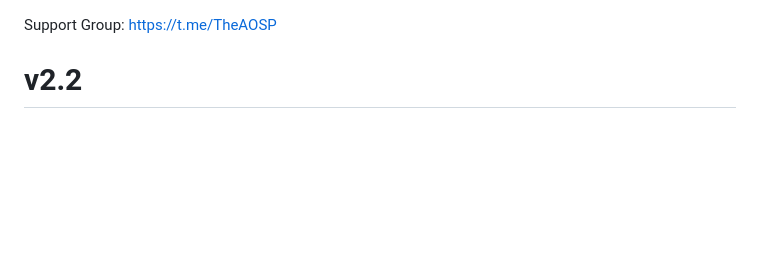
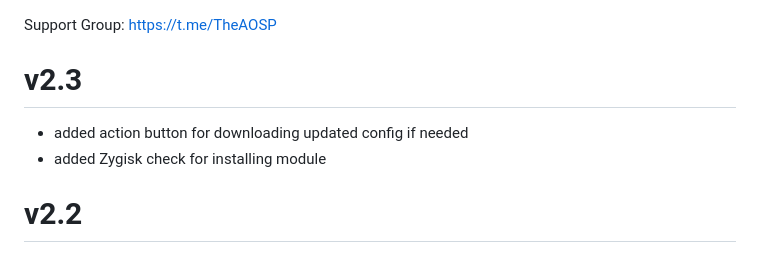
Before and after one commit to AlirezaParsi/COPG, a Markdown page: changelog.md, the part around the change. Drawn GitHub-style; blank space fills up the shorter version.

```diff
--- a/changelog.md
+++ b/changelog.md
@@ -1,5 +1,9 @@
 Support Group:
 https://t.me/TheAOSP
+# v2.3
+- added action button for downloading updated config if needed
+- added Zygisk check for installing module
+
 # v2.2
 - Cache JNI Calls for faster app game launch.
 - removed logd for even faster launch.
```
